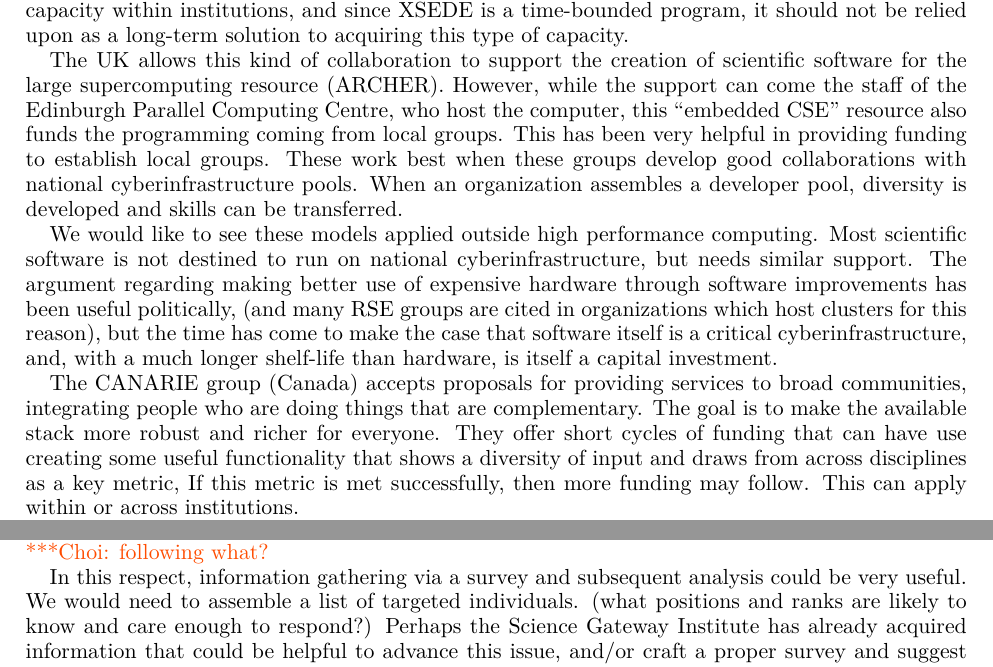
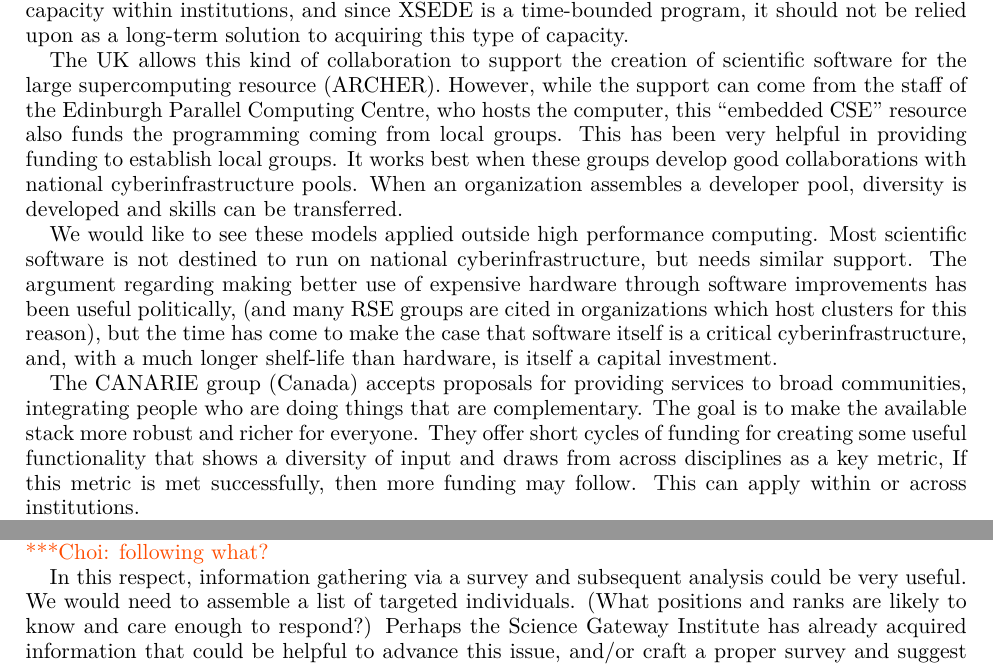
Before and after one commit to WSSSPE/meetings, a LaTeX paper (WSSSPE3/report/WSSSPE3_review.tex, which reads WSSSPE3/report/wg_appendix_funding_spec_expert.tex): two parts of pages 25 and 27 of 38, joined at a grey line, cut so that both start at the same text. Compiled offline with pdfLaTeX.

Commit message:
Appendix H:  A few changes.

```diff
--- a/WSSSPE3/report/wg_appendix_funding_spec_expert.tex
+++ b/WSSSPE3/report/wg_appendix_funding_spec_expert.tex
@@ -98,10 +98,10 @@ type of capacity.
 
 The UK allows this kind of collaboration to support the creation of scientific
 software for the large supercomputing resource (ARCHER). However, while the
-support can come the staff of the Edinburgh Parallel Computing Centre,
-who host the computer, this ``embedded CSE'' resource also funds the
+support can come from the staff of the Edinburgh Parallel Computing Centre,
+who hosts the computer, this ``embedded CSE'' resource also funds the
 programming coming from local groups. This has been very helpful in providing
-funding to establish local groups. These work best when these groups develop good
+funding to establish local groups. It works best when these groups develop good
 collaborations with national cyberinfrastructure pools. When an organization
 assembles a developer pool, diversity is developed and skills can be
 transferred.
@@ -118,7 +118,7 @@ a capital investment.
 The CANARIE group (Canada) accepts proposals for providing services to broad
 communities, integrating people who are doing things that are complementary. The
 goal is to make the available stack more robust and richer for everyone. They
-offer short cycles of funding that can have use creating some useful
+offer short cycles of funding for creating some useful
 functionality that shows a diversity of input and draws from across disciplines as a key metric,  If this metric is met successfully,
 then more funding may follow. This can apply within or across institutions.
 
@@ -223,7 +223,7 @@ We will also look for examples of groups which have successfully become self-
 sustaining following. \choinote{following what?}
 
 In this respect, information gathering via a survey and subsequent analysis could be
-very useful. We would need to assemble a list of targeted individuals. (what
+very useful. We would need to assemble a list of targeted individuals. (What
 positions and ranks are likely to know and care enough to respond?) Perhaps the
 Science Gateway Institute has already acquired information that could be helpful
 to advance this issue, and/or craft a proper survey and suggest target individuals.
```
